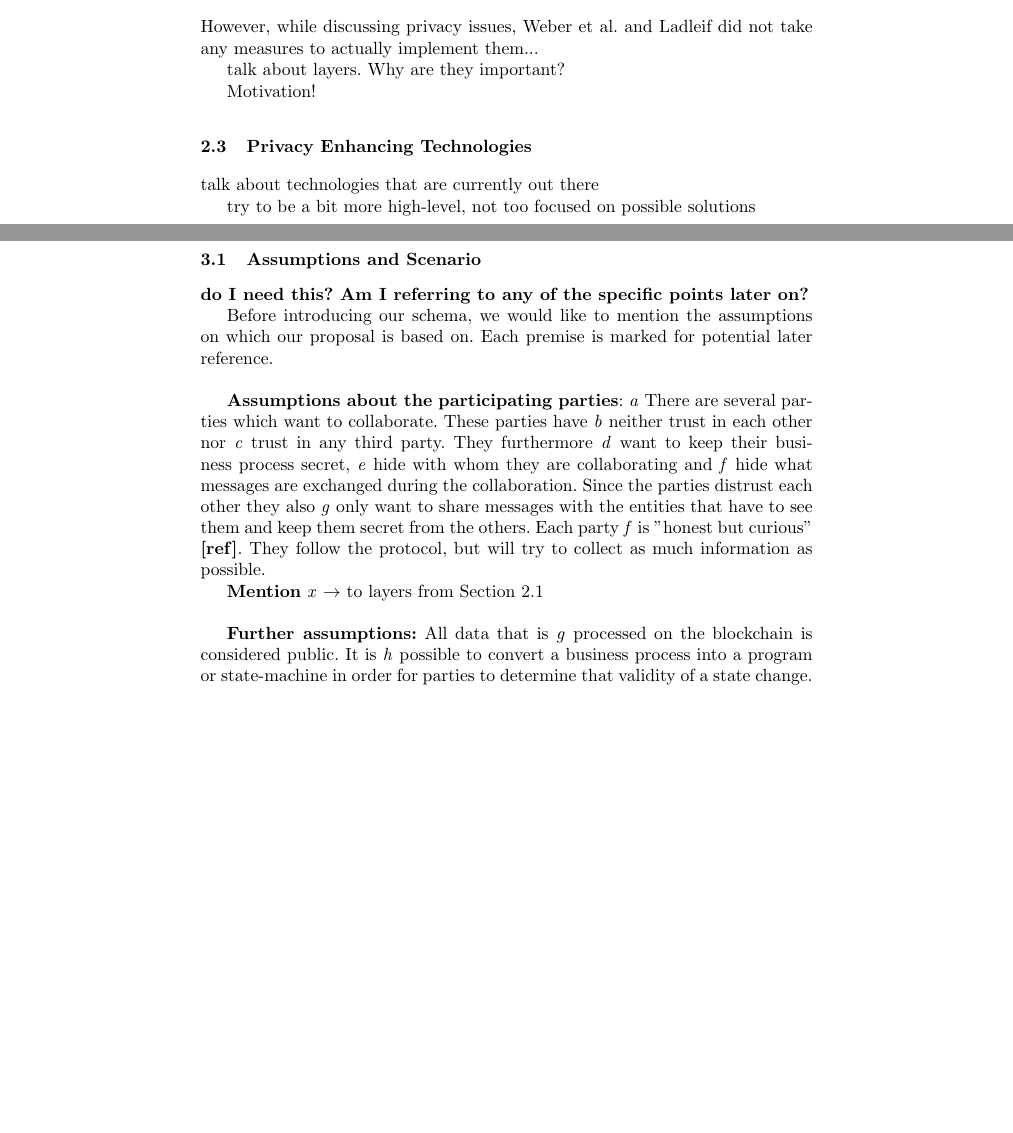
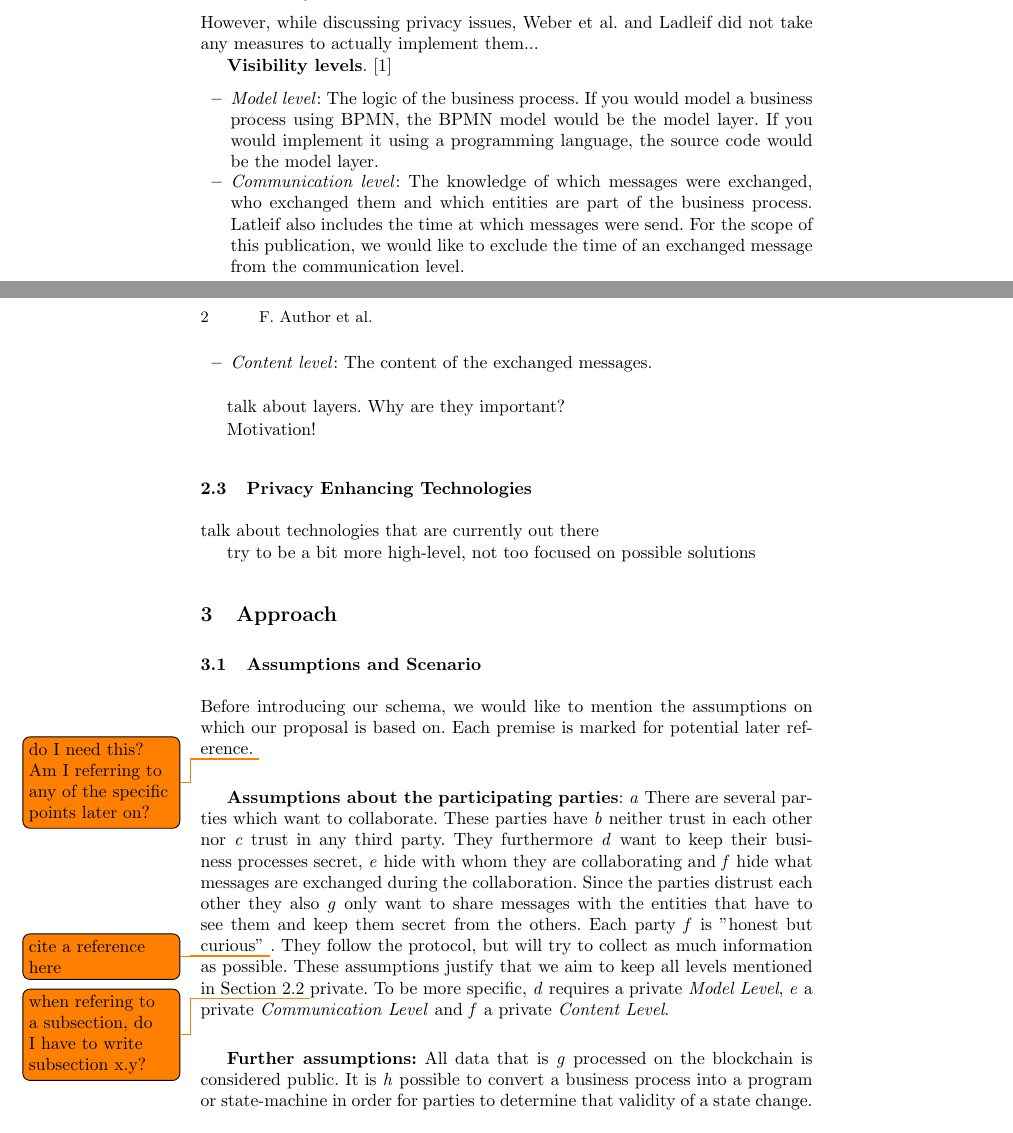
Before and after one commit to frozenbanana/bpm-blockchainery, a LaTeX paper (our_paper/src/main.tex): two parts of pages 1 and 2 of 4 before the commit and two parts of pages 1 and 2 of 3 after it, joined at a grey line, cut so that both start at the same text, the shorter picture padded with empty space. Compiled offline with pdfLaTeX.

Commit message:
rewrite assumptions

```diff
--- a/our_paper/src/main.tex
+++ b/our_paper/src/main.tex
@@ -6,6 +6,8 @@
 \documentclass[runningheads]{llncs}
 
 \usepackage{graphicx}
+\usepackage{todonotes}
+\newcommand{\comment}[1]{}
 
 % Used for displaying a sample figure. If possible, figure files should
 % be included in EPS format.
@@ -78,13 +82,34 @@ what did Ingo do?
 
 what did Jan do?
 
+
+
+
 \subsection{Privacy Considerations} \label{subsec:privacy}
 
 However, while discussing privacy issues, Weber et al. and Ladleif did not take any measures to actually implement them...
 
+
+
+
+\textbf{Visibility levels}. \cite{ladleif}
+\comment{Our aim is to restrict the visibility of ACs and thus provide privacy for the participating entities in an untrusted business process. To structure our approach we would like to subdivide the visibility of ACs, an approach introduced by Ladleif in \cite{ladleif}.}
+
+\begin{itemize}
+    \item \ber{Model level}: The logic of the business process. If you would model a business process using BPMN, the BPMN model would be the model layer. If you would implement it using a programming language, the source code would be the model layer.
+    \item \ber{Communication level}: The knowledge of which messages were exchanged, who exchanged them and which entities are part of the business process. Latleif also includes the time at which messages were send. For the scope of this publication, we would like to exclude the time of an exchanged message from the communication level.
+    \item \ber{Content level}: The content of the exchanged messages.
+\end{itemize}
+
+
+
 talk about layers. Why are they important?
 
 Motivation!
+
+
+
+
 
 \subsection{Privacy Enhancing Technologies} \label{subsec:technologies}
 
@@ -95,23 +120,26 @@ try to be a bit more high-level, not too focused on possible solutions
 
 
 
+
+
+
+
+
+
 \section{Approach} \label{sec:approach}
 
 \subsection{Assumptions and Scenario} \label{subsec:assumptions}
 
-\textbf{do I need this? Am I referring to any of the specific points later on?}
 
 
 
-Before introducing our schema, we would like to mention the assumptions on which our proposal is based on. Each premise is marked for potential later reference.
+Before introducing our schema, we would like to mention the assumptions on which our proposal is based on. Each premise is marked for potential later reference. \todo{do I need this? Am I referring to any of the specific points later on?}
+
 
 
 \bigbreak
-\textbf{Assumptions about the participating parties}: \ber{a} There are several parties which want to collaborate. These parties have \ber{b} neither trust in each other nor \ber{c} trust in any third party. They furthermore \ber{d} want to keep their business process secret, \ber{e} hide with whom they are collaborating and \ber{f} hide what messages are exchanged during the collaboration. Since the parties distrust each other they also \ber{g} only want to share messages with the entities that have to see them and keep them secret from the others. Each party \ber{f} is "honest but curious" \textbf{[ref]}. They follow the protocol, but will try to collect as much information as possible.
+\textbf{Assumptions about the participating parties}: \ber{a} There are several parties which want to collaborate. These parties have \ber{b} neither trust in each other nor \ber{c} trust in any third party. They furthermore \ber{d} want to keep their business processes secret, \ber{e} hide with whom they are collaborating and \ber{f} hide what messages are exchanged during the collaboration. Since the parties distrust each other they also \ber{g} only want to share messages with the entities that have to see them and keep them secret from the others. Each party \ber{f} is "honest but curious" \todo{cite a reference here}. They follow the protocol, but will try to collect as much information as possible. These assumptions justify that we aim to keep all levels mentioned in \refsec{subsec:privacy} \todo{when refering to a subsection, do I have to write subsection x.y?} private. To be more specific, \ber{d} requires a private \ber{Model Level}, \ber{e} a private \ber{Communication Level} and \ber{f} a private  \ber{Content Level}.
 
-
-
-\textbf{Mention} \ber{x} $ \rightarrow $ to layers from \refsec{subsec:blockchainbased}
 
 \bigbreak
 \textbf{Further assumptions:}
```
Also changed, not shown: our_paper/src/main.tex (2 more changed lines).
